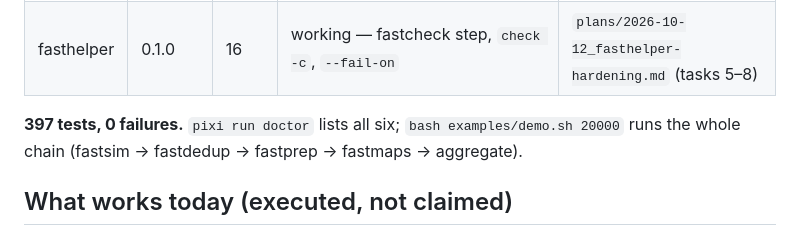
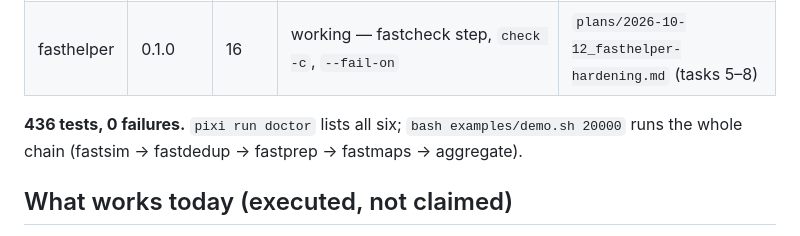
Before and after one commit to RaphaelRibes/FastSuite, a Markdown page: docs/STATUS.md, the part around the change. GitHub-like rendering.

```diff
--- a/docs/STATUS.md
+++ b/docs/STATUS.md
@@ -17,7 +17,7 @@ here is production-ready** (see the README banner).
 | fastcheck | 0.1.0 | 77 | working — `--max-mem` + admission, **insert measurement fixed** (Task 10), harness green | `plans/2026-10-12_fastcheck-exactness.md` (tasks 5–9, 11–14) |
 | fasthelper | 0.1.0 | 16 | working — fastcheck step, `check -c`, `--fail-on` | `plans/2026-10-12_fasthelper-hardening.md` (tasks 5–8) |
 
-**397 tests, 0 failures.** `pixi run doctor` lists all six; `bash
+**436 tests, 0 failures.** `pixi run doctor` lists all six; `bash
 examples/demo.sh 20000` runs the whole chain (fastsim → fastdedup → fastprep
 → fastmaps → aggregate).
 
```
Also changed, not shown: docs/PLAN.md (+1 -1 lines), docs/plans/2026-10-12_suite-status-ml-distribution.md (+1 -1 lines).
